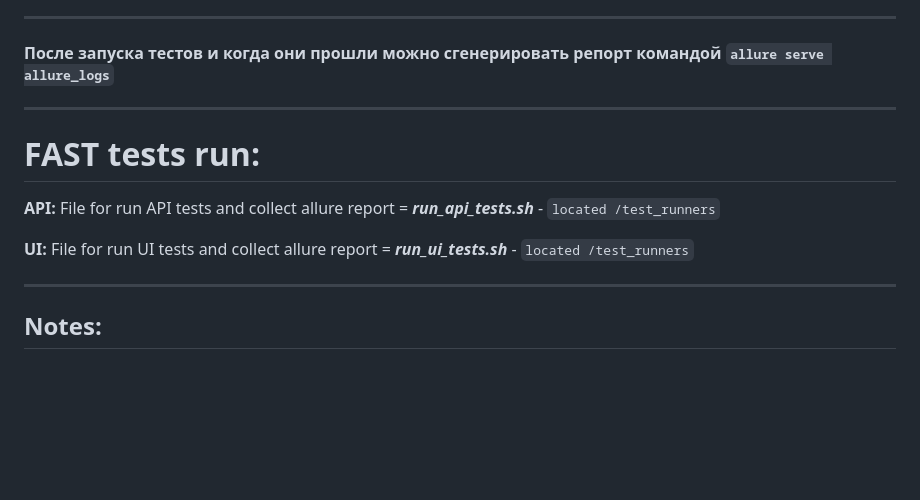
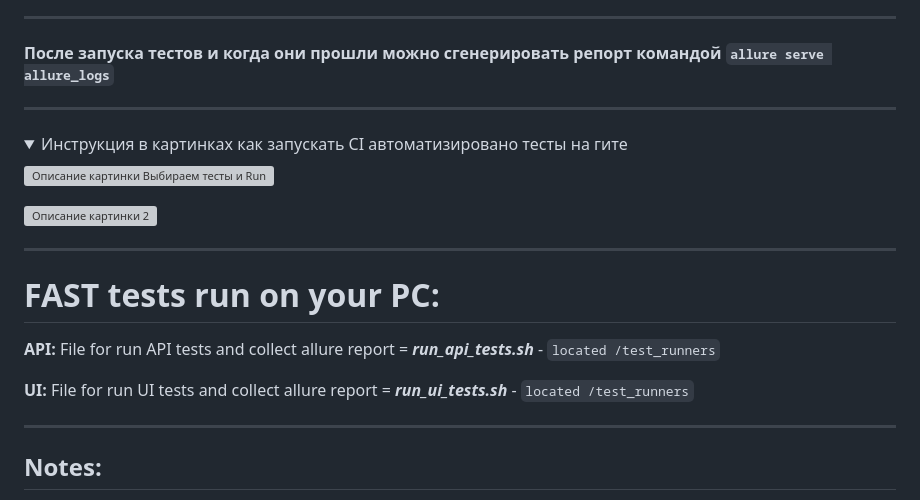
Before and after one commit to Sergey-Bl/exam_tests_project, a Markdown page: README.md, the part around the change. GitHub-like rendering; folded sections open; blank space fills up the shorter version; grey boxes are pictures that could not be loaded.

Commit message:
init files change

```diff
--- a/README.md
+++ b/README.md
@@ -68,14 +68,24 @@ headless меняем на yes/no в зависимости от нужност
 
 #### **После запуска тестов и когда они прошли можно сгенерировать репорт командой `allure serve allure_logs`**
 
+---
+
+<details>
+  <summary>Инструкция в картинках как запускать CI автоматизировано тесты на гите</summary>
+
+![Описание картинки Выбираем тесты и Run](https://files.fm/u/n3wd9rnkzx)
+
+![Описание картинки 2](url_картинки_2)
+
+</details>
+
 ----
 
-# **FAST tests run:**
+# **FAST tests run on your PC:**
 
 **API:** File for run API tests and collect allure report = **_run_api_tests.sh_** - `located /test_runners`
 
 **UI:** File for run UI tests and collect allure report = **_run_ui_tests.sh_** - `located /test_runners`
-
 
 ----
 ## **Notes:**
```
